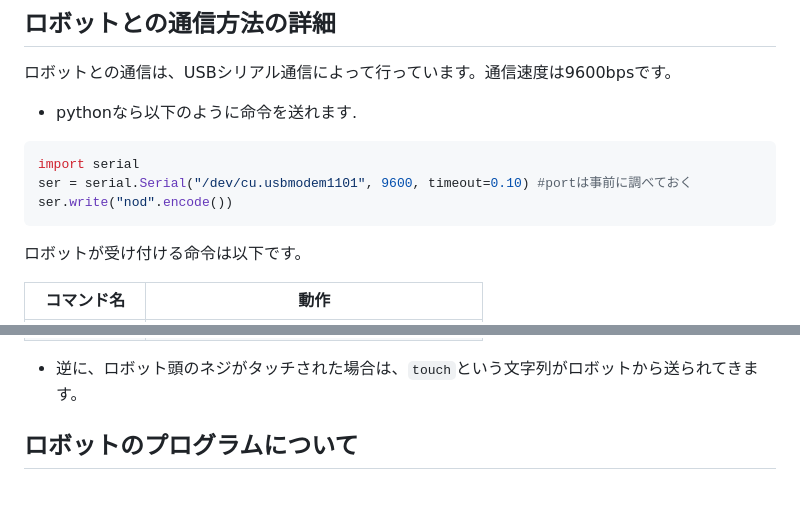
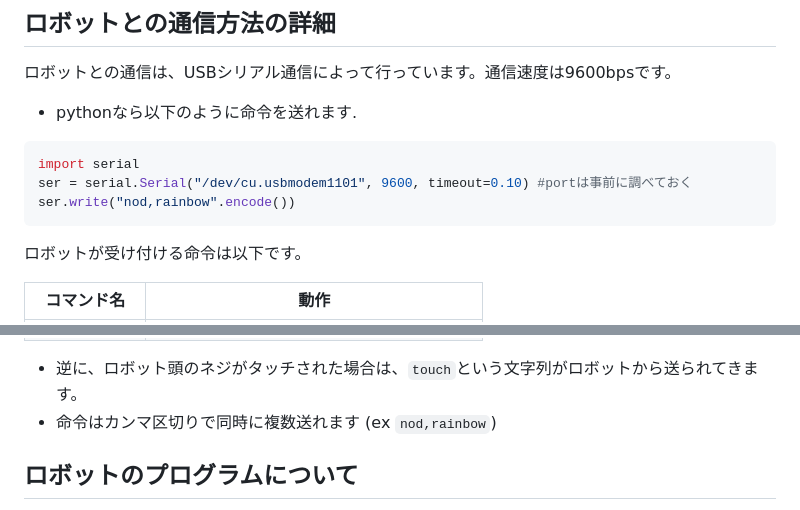
Before and after one commit to mikaka-robotics/denkineko, a Markdown page: README.md, 2 parts joined by grey strips. Rendered like a GitHub page.

````diff
--- a/README.md
+++ b/README.md
@@ -31,7 +31,7 @@ python app.py --gradio_url https://XXXXXXXX.gradio.live/
 ```python
 import serial
 ser = serial.Serial("/dev/cu.usbmodem1101", 9600, timeout=0.10) #portは事前に調べておく
-ser.write("nod".encode())
+ser.write("nod,rainbow".encode())
 ```
 
 ロボットが受け付ける命令は以下です。
@@ -56,6 +56,7 @@ ser.write("nod".encode())
 | status    | 現在のロボットの状態を送信させる<br>[sleep/ready]    |
 
 - 逆に、ロボット頭のネジがタッチされた場合は、`touch`という文字列がロボットから送られてきます。
+- 命令はカンマ区切りで同時に複数送れます (ex `nod,rainbow`)
 
 ## ロボットのプログラムについて
 - 使っているマイコンは[Arduino Leonardo](www.amazon.co.jp/dp/B07C31L2B6)です。
````
